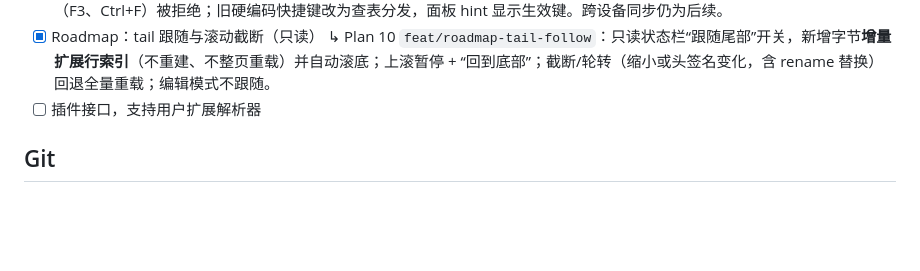
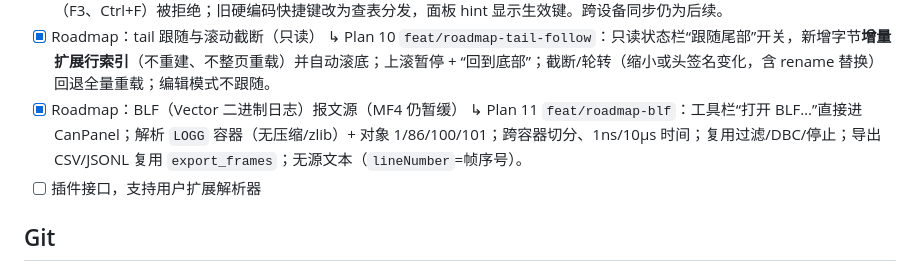
Before and after one commit to HackerSnail/LumeLog, a Markdown page: docs/claude.md, the part around the change. GitHub-like rendering; blank space fills up the shorter version.

Commit message:
"docs:blf-milestone"

```diff
--- a/docs/claude.md
+++ b/docs/claude.md
@@ -53,6 +53,8 @@
       ↳ M3 子项目 C（Plan 9 `feat/m3-keymap`）：命令面板“快捷键设置…”（及侧栏免快捷键入口）可为 13 个动作录制/清除/恢复默认，覆盖存 `config.toml` 的 `[keymap]`；非法/冲突/保留键（F3、Ctrl+F）被拒绝；旧硬编码快捷键改为查表分发，面板 hint 显示生效键。跨设备同步仍为后续。
 - [x] Roadmap：tail 跟随与滚动截断（只读）
       ↳ Plan 10 `feat/roadmap-tail-follow`：只读状态栏“跟随尾部”开关，新增字节**增量扩展行索引**（不重建、不整页重载）并自动滚底；上滚暂停 + “回到底部”；截断/轮转（缩小或头签名变化，含 rename 替换）回退全量重载；编辑模式不跟随。
+- [x] Roadmap：BLF（Vector 二进制日志）报文源（MF4 仍暂缓）
+      ↳ Plan 11 `feat/roadmap-blf`：工具栏“打开 BLF…”直接进 CanPanel；解析 `LOGG` 容器（无压缩/zlib）+ 对象 1/86/100/101；跨容器切分、1ns/10µs 时间；复用过滤/DBC/停止；导出 CSV/JSONL 复用 `export_frames`；无源文本（`lineNumber`=帧序号）。
 - [ ] 插件接口，支持用户扩展解析器
 
 ## Git
```
